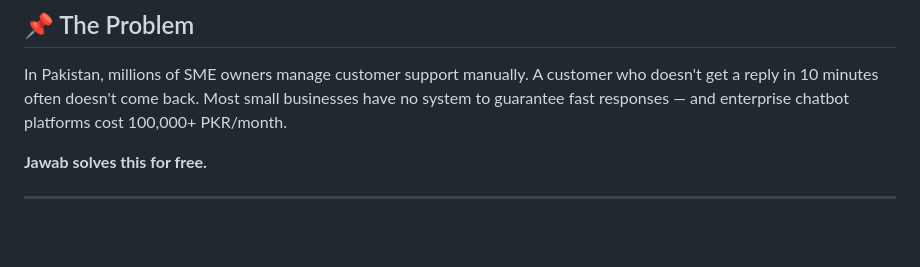
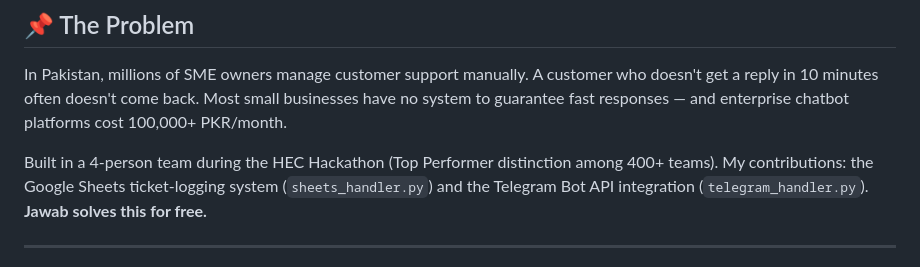
Before and after one commit to WardaRashid07/Jawab_AI_bot, a Markdown page: README.md, the part around the change. Rendered like a GitHub page; blank space fills up the shorter version.

```diff
--- a/README.md
+++ b/README.md
@@ -15,6 +15,7 @@
 
 In Pakistan, millions of SME owners manage customer support manually. A customer who doesn't get a reply in 10 minutes often doesn't come back. Most small businesses have no system to guarantee fast responses — and enterprise chatbot platforms cost 100,000+ PKR/month.
 
+Built in a 4-person team during the HEC Hackathon (Top Performer distinction among 400+ teams). My contributions: the Google Sheets ticket-logging system (`sheets_handler.py`) and the Telegram Bot API integration (`telegram_handler.py`).
 **Jawab solves this for free.**
 
 ---
```
